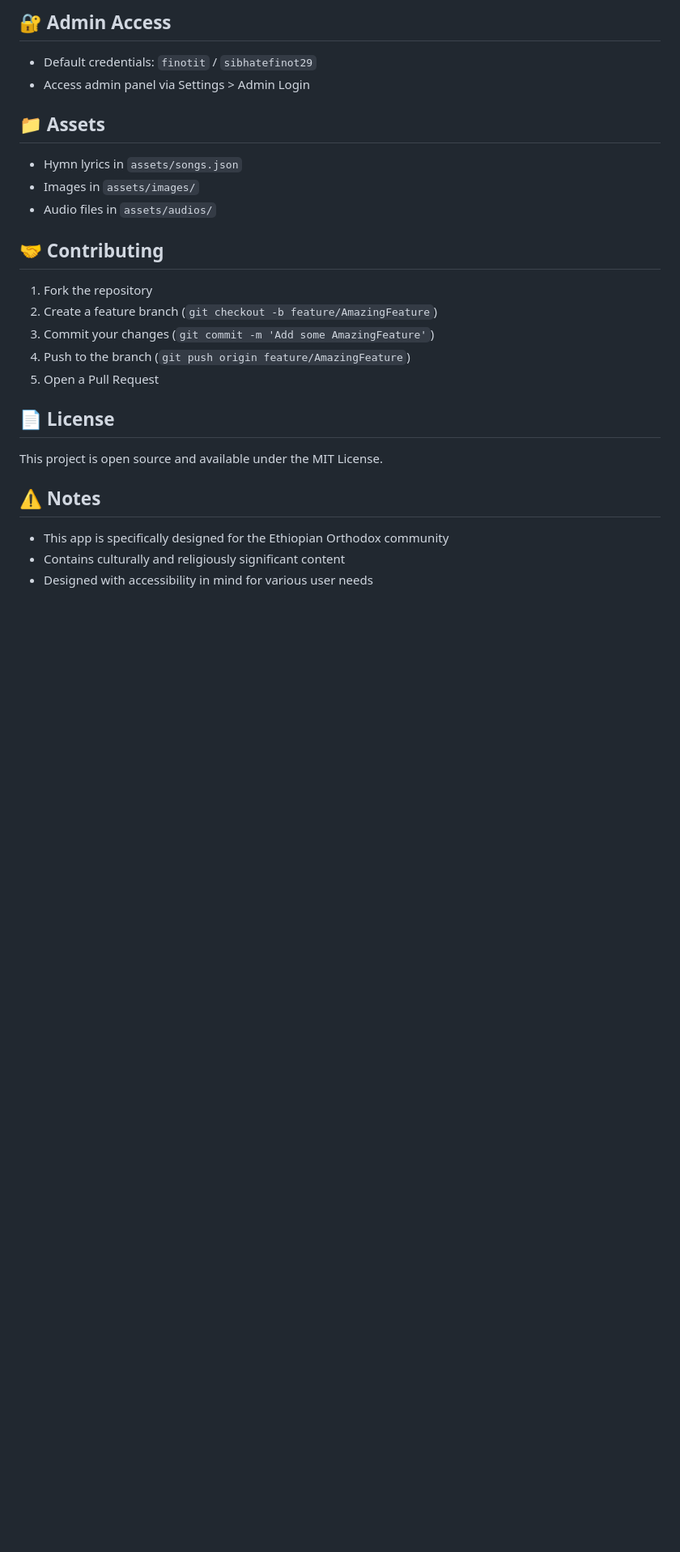
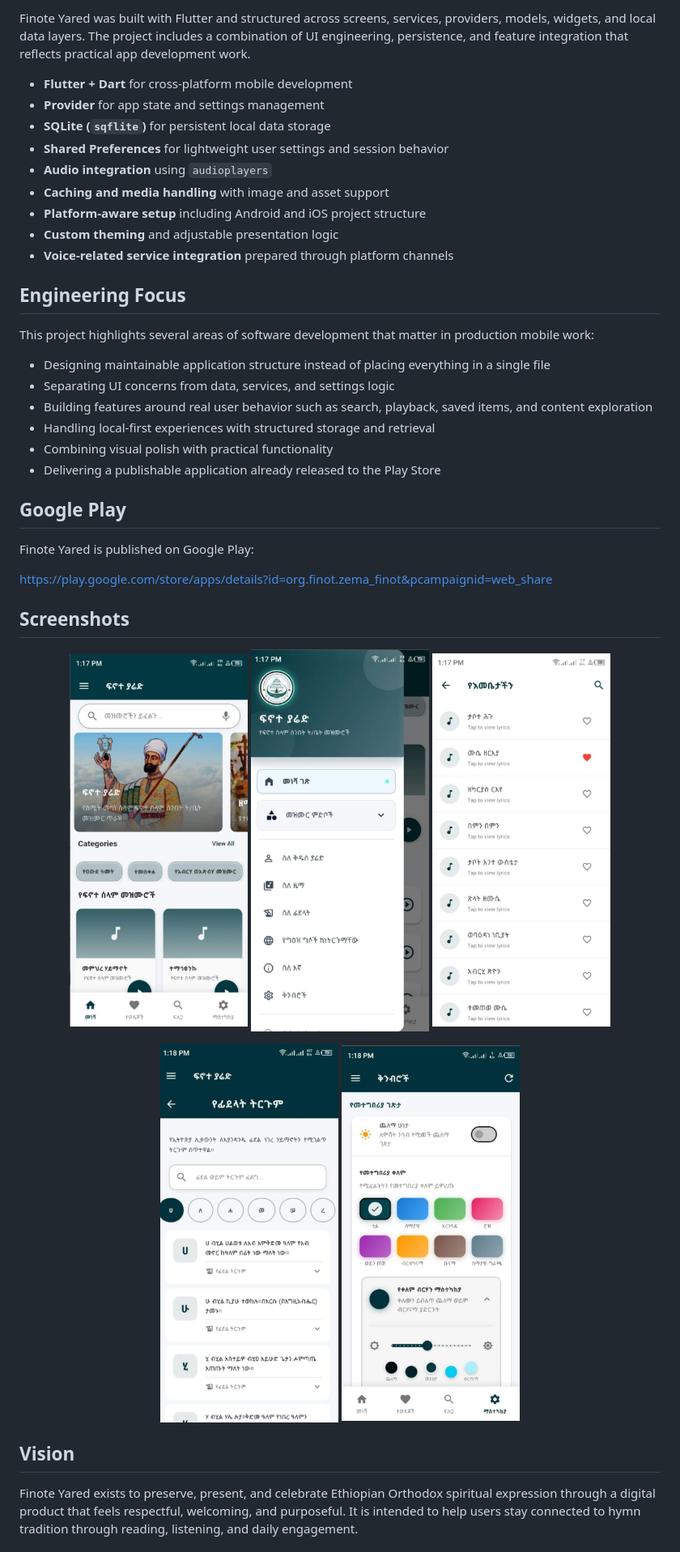
Before and after one commit to Nathnael-Wondwosen/Finote-yared, a Markdown page: README.md, the part around one of its changes. Shown at 81% size. GitHub-like rendering; pictures changed too: images/1.png (added), images/2.png (added), images/3.png (added); blank space fills up the shorter version.

```diff
--- a/README.md
+++ b/README.md
@@ -76,24 +43,47 @@ lib/
 
-## 🔐 Admin Access
-- Default credentials: `finotit` / `sibhatefinot29`
-- Access admin panel via Settings > Admin Login
+Finote Yared was built with Flutter and structured across screens, services, providers, models, widgets, and local data layers. The project includes a combination of UI engineering, persistence, and feature integration that reflects practical app development work.
 
-## 📁 Assets
-- Hymn lyrics in `assets/songs.json`
-- Images in `assets/images/`
-- Audio files in `assets/audios/`
+- **Flutter + Dart** for cross-platform mobile development
+- **Provider** for app state and settings management
+- **SQLite (`sqflite`)** for persistent local data storage
+- **Shared Preferences** for lightweight user settings and session behavior
+- **Audio integration** using `audioplayers`
+- **Caching and media handling** with image and asset support
+- **Platform-aware setup** including Android and iOS project structure
+- **Custom theming** and adjustable presentation logic
+- **Voice-related service integration** prepared through platform channels
 
-## 🤝 Contributing
-1. Fork the repository
-2. Create a feature branch (`git checkout -b feature/AmazingFeature`)
-3. Commit your changes (`git commit -m 'Add some AmazingFeature'`)
-4. Push to the branch (`git push origin feature/AmazingFeature`)
-5. Open a Pull Request
+## Engineering Focus
 
-## 📄 License
-This project is open source and available under the MIT License.
+This project highlights several areas of software development that matter in production mobile work:
 
-## ⚠️ Notes
-- This app is specifically designed for the Ethiopian Orthodox community
-- Contains culturally and religiously significant content
-- Designed with accessibility in mind for various user needs
+- Designing maintainable application structure instead of placing everything in a single file
+- Separating UI concerns from data, services, and settings logic
+- Building features around real user behavior such as search, playback, saved items, and content exploration
+- Handling local-first experiences with structured storage and retrieval
+- Combining visual polish with practical functionality
+- Delivering a publishable application already released to the Play Store
+
+## Google Play
+
+Finote Yared is published on Google Play:
+
+[https://play.google.com/store/apps/details?id=org.finot.zema_finot&pcampaignid=web_share](https://play.google.com/store/apps/details?id=org.finot.zema_finot&pcampaignid=web_share)
+
+## Screenshots
+
+<p align="center">
+  <img src="images/home.png" alt="Finote Yared home screen" width="220">
+  <img src="images/1.png" alt="Finote Yared app preview" width="220">
+  <img src="images/2.png" alt="Finote Yared content preview" width="220">
+</p>
+
+<p align="center">
+  <img src="images/3.png" alt="Finote Yared feature preview" width="220">
+  <img src="images/4.png" alt="Finote Yared interface preview" width="220">
+</p>
+
+## Vision
+
+Finote Yared exists to preserve, present, and celebrate Ethiopian Orthodox spiritual expression through a digital product that feels respectful, welcoming, and purposeful. It is intended to help users stay connected to hymn tradition through reading, listening, and daily engagement.
+
```
Also changed, not shown: other parts of README.md (+38 -62 lines).
